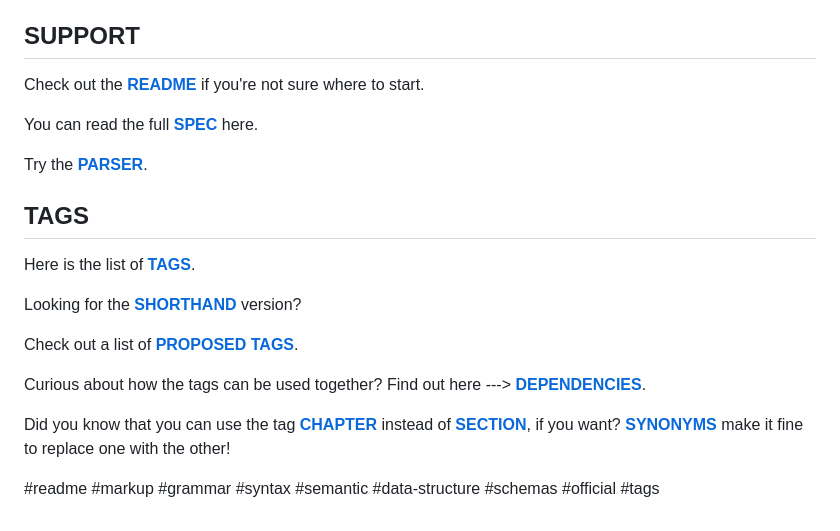
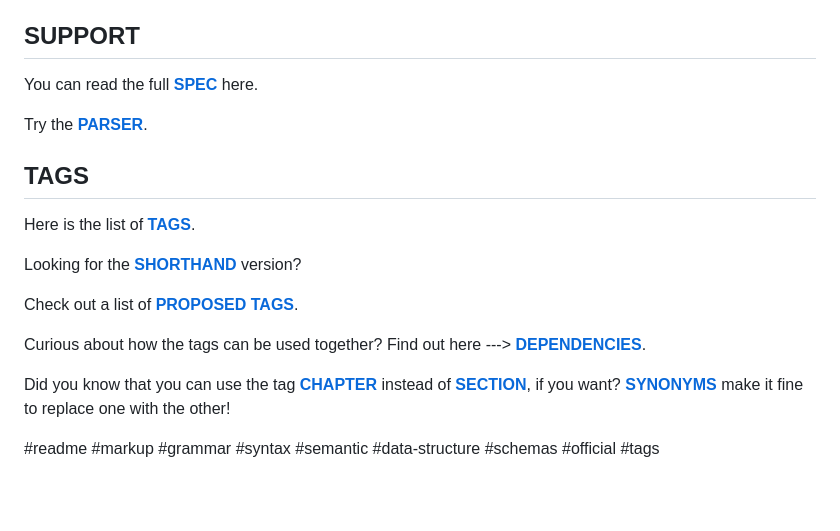
Before and after one commit to monapdx/Modular-Markup-Language, a Markdown page: DOCS/README.md, the part around one of its changes. Drawn GitHub-style; blank space fills up the shorter version.

```diff
--- a/DOCS/README.md
+++ b/DOCS/README.md
@@ -380,11 +380,9 @@ Do you have a more advanced tag idea? **[SUBMIT A SCHEMA](https://github.com/mon
 
 ## SUPPORT
 
-Check out the **[README](DOCS/README)** if you're not sure where to start.
+You can read the full **[SPEC](/DOCS/SPEC.md)** here.
 
-You can read the full **[SPEC](DOCS/SPEC)** here.
-
-Try the **[PARSER](FILES/index.html)**.
+Try the **[PARSER](/FILES/index.html)**.
 
 ## TAGS
 
```
Also changed, not shown: other parts of DOCS/README.md (+5 -5 lines).
